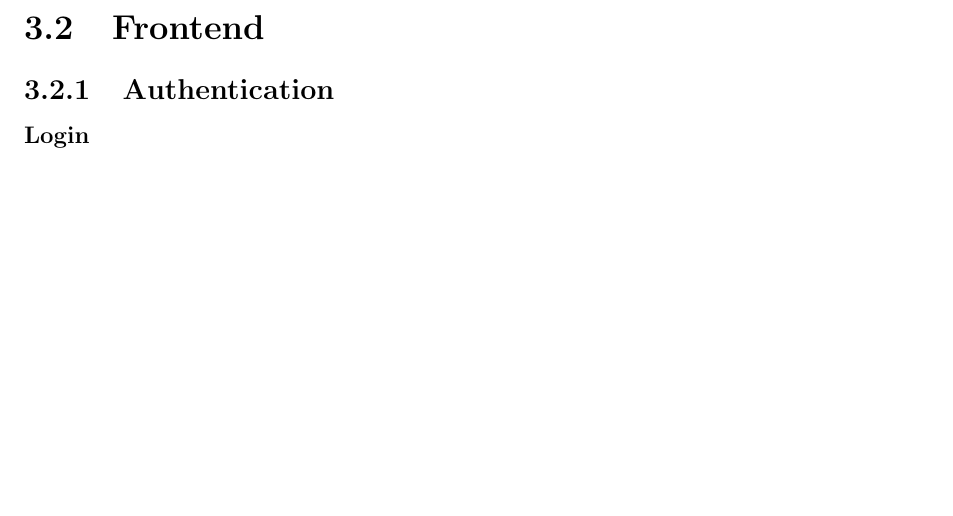
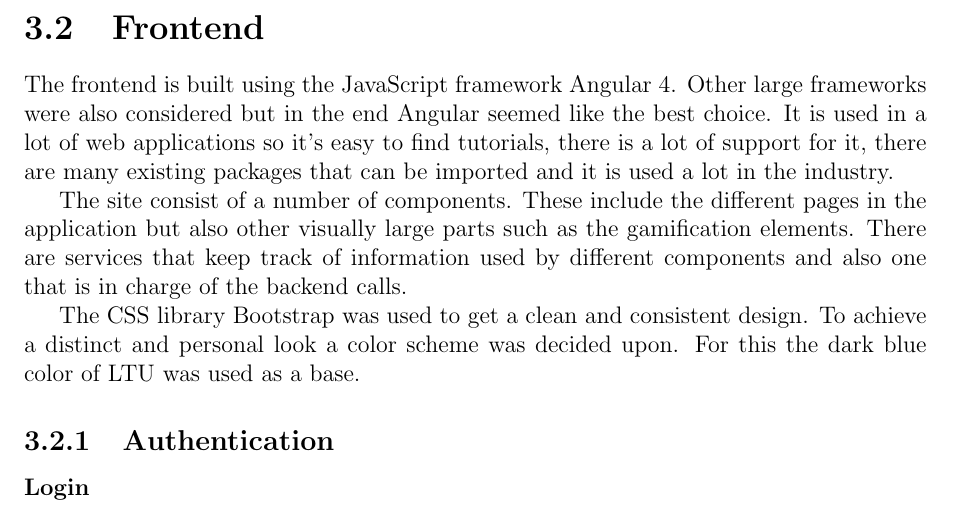
Before and after one commit to ax-rwnd/d7017e-project, a LaTeX thesis (report/main.tex, which reads report/design/frontend.tex): part of page 11 of 28, cut so that both start at the same text, the shorter picture padded with empty space. Compiled offline with pdfLaTeX.

Commit message:
Wrote some things directly under Frontend that motivates our choices of frameworks and basic structure

```diff
--- a/report/design/frontend.tex
+++ b/report/design/frontend.tex
@@ -1,3 +1,9 @@
+The frontend is built using the JavaScript framework Angular 4. Other large frameworks were also considered but in the end Angular seemed like the best choice. It is used in a lot of web applications so it's easy to find tutorials, there is a lot of support for it, there are many existing packages that can be imported and it is used a lot in the industry.
+
+The site consist of a number of components. These include the different pages in the application but also other visually large parts such as the gamification elements. There are services that keep track of information used by different components and also one that is in charge of the backend calls.
+
+The CSS library Bootstrap was used to get a clean and consistent design. To achieve a distinct and personal look a color scheme was decided upon. For this the dark blue color of LTU was used as a base.
+
 \subsection{Authentication}
 \subsubsection{Login}
 To authenticate yourself on login you are by default prompted to sign in with LTU's weblogon CAS (central authentication service).
```
